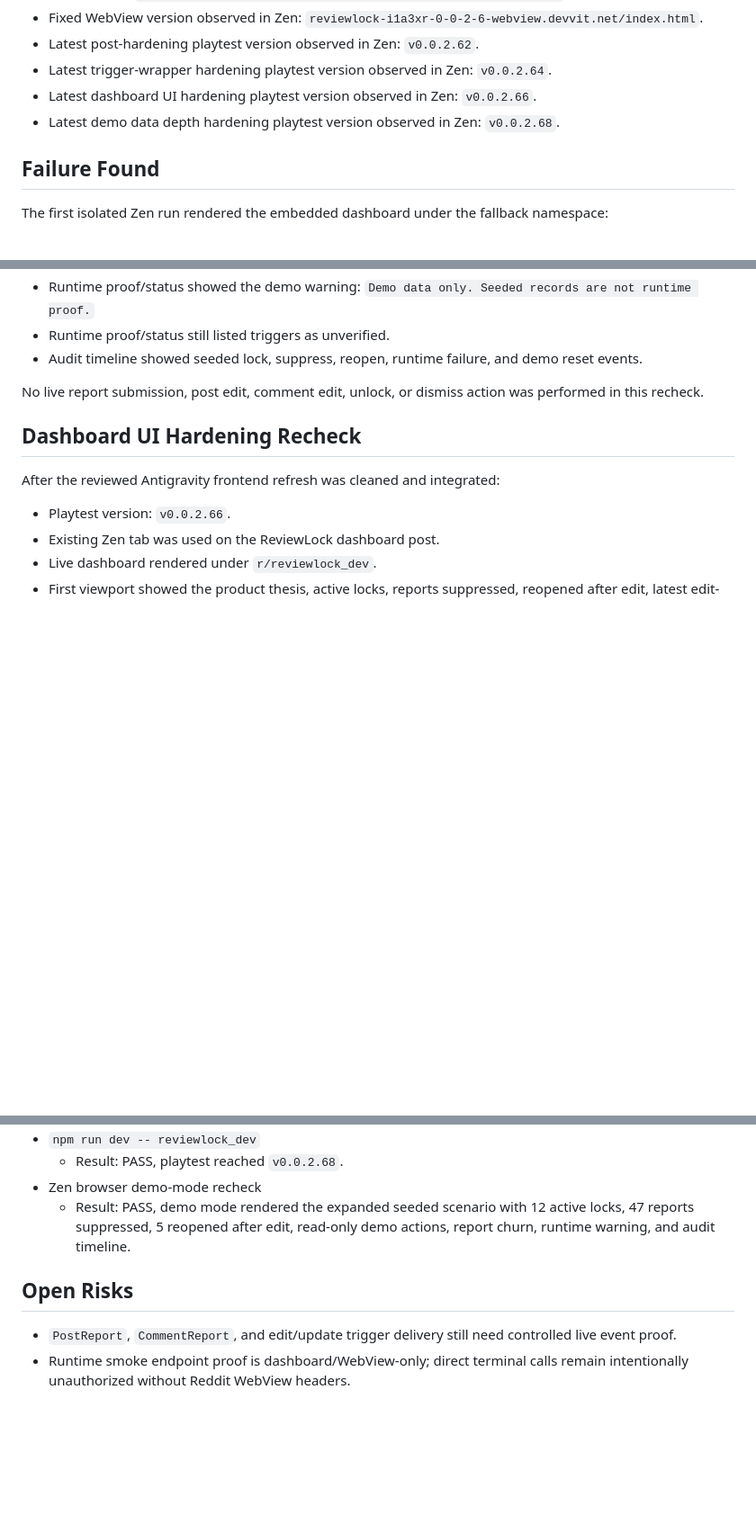
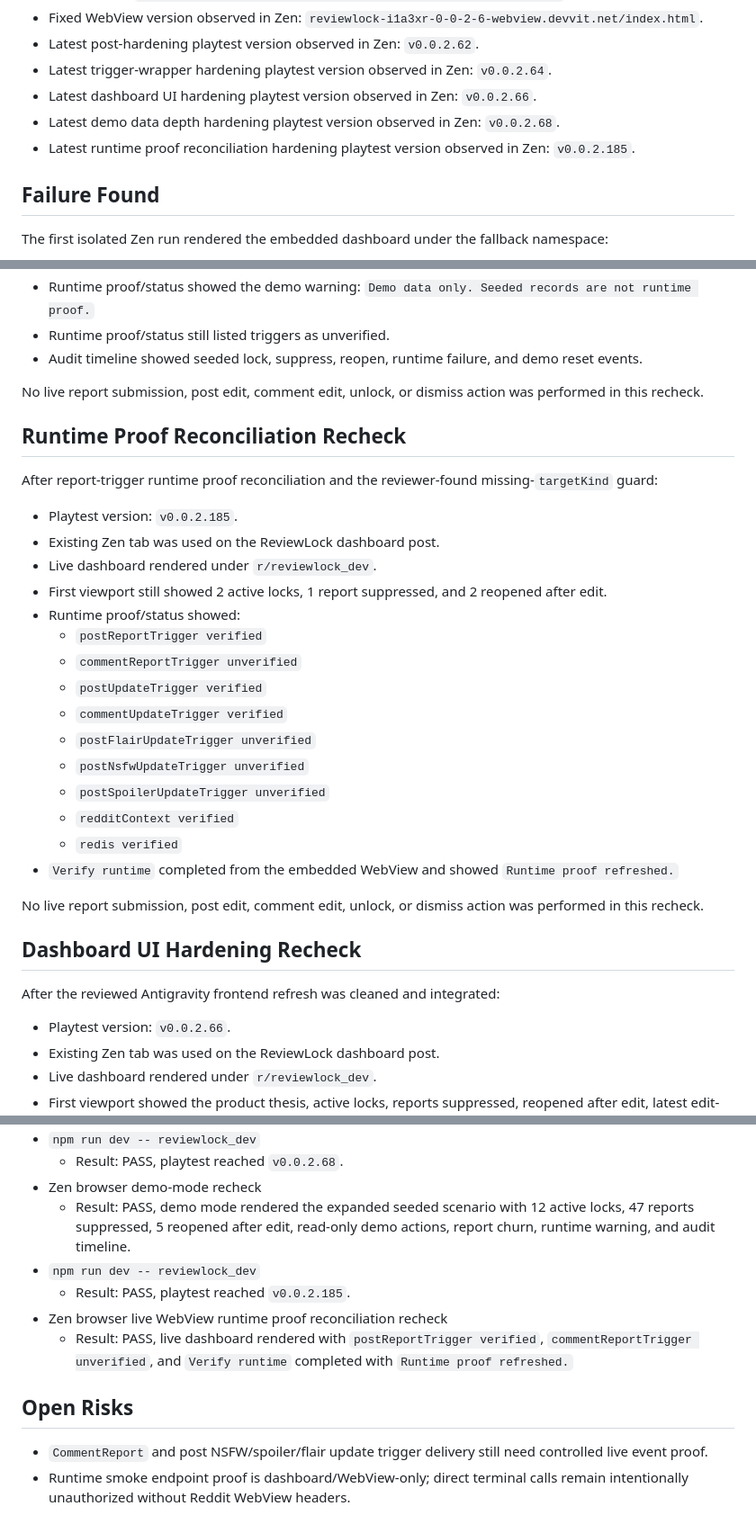
Before and after one commit to Arshgill01/ReviewLock, a Markdown page: docs/LIVE_WEBVIEW_RUNTIME_SMOKE.md, 3 parts joined by grey strips. Shown at 90% size. Rendered like a GitHub page; blank space fills up the shorter version.

Commit message:
docs: record runtime proof reconciliation recheck

```diff
--- a/docs/LIVE_WEBVIEW_RUNTIME_SMOKE.md
+++ b/docs/LIVE_WEBVIEW_RUNTIME_SMOKE.md
@@ -27,6 +27,8 @@ This pass does not prove live moderation methods or live report/edit trigger del
 - Latest trigger-wrapper hardening playtest version observed in Zen: `v0.0.2.64`.
 - Latest dashboard UI hardening playtest version observed in Zen: `v0.0.2.66`.
 - Latest demo data depth hardening playtest version observed in Zen: `v0.0.2.68`.
+- Latest runtime proof reconciliation hardening playtest version observed in
+  Zen: `v0.0.2.185`.
 
 ## Failure Found
 
@@ -140,6 +142,32 @@ After the deterministic demo scenario was expanded:
 No live report submission, post edit, comment edit, unlock, or dismiss action was
 performed in this recheck.
 
+## Runtime Proof Reconciliation Recheck
+
+After report-trigger runtime proof reconciliation and the reviewer-found
+missing-`targetKind` guard:
+
+- Playtest version: `v0.0.2.185`.
+- Existing Zen tab was used on the ReviewLock dashboard post.
+- Live dashboard rendered under `r/reviewlock_dev`.
+- First viewport still showed 2 active locks, 1 report suppressed, and 2
+  reopened after edit.
+- Runtime proof/status showed:
+  - `postReportTrigger verified`
+  - `commentReportTrigger unverified`
+  - `postUpdateTrigger verified`
+  - `commentUpdateTrigger verified`
+  - `postFlairUpdateTrigger unverified`
+  - `postNsfwUpdateTrigger unverified`
+  - `postSpoilerUpdateTrigger unverified`
+  - `redditContext verified`
+  - `redis verified`
+- `Verify runtime` completed from the embedded WebView and showed
+  `Runtime proof refreshed.`
+
+No live report submission, post edit, comment edit, unlock, or dismiss action was
+performed in this recheck.
+
 ## Dashboard UI Hardening Recheck
 
 After the reviewed Antigravity frontend refresh was cleaned and integrated:
@@ -205,8 +233,15 @@ performed in this recheck.
   - Result: PASS, playtest reached `v0.0.2.68`.
 - Zen browser demo-mode recheck
   - Result: PASS, demo mode rendered the expanded seeded scenario with 12 active locks, 47 reports suppressed, 5 reopened after edit, read-only demo actions, report churn, runtime warning, and audit timeline.
+- `npm run dev -- reviewlock_dev`
+  - Result: PASS, playtest reached `v0.0.2.185`.
+- Zen browser live WebView runtime proof reconciliation recheck
+  - Result: PASS, live dashboard rendered with `postReportTrigger verified`,
+    `commentReportTrigger unverified`, and `Verify runtime` completed with
+    `Runtime proof refreshed.`
 
 ## Open Risks
 
-- `PostReport`, `CommentReport`, and edit/update trigger delivery still need controlled live event proof.
+- `CommentReport` and post NSFW/spoiler/flair update trigger delivery still
+  need controlled live event proof.
 - Runtime smoke endpoint proof is dashboard/WebView-only; direct terminal calls remain intentionally unauthorized without Reddit WebView headers.
```
Also changed, not shown: docs/RUNTIME_PROOF.md (+7 -1 lines), log.md (+13 -0 lines).
